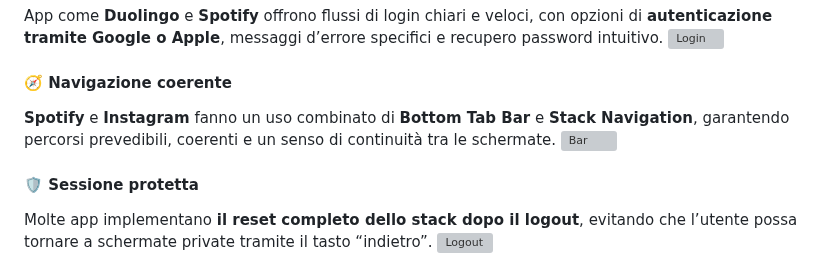
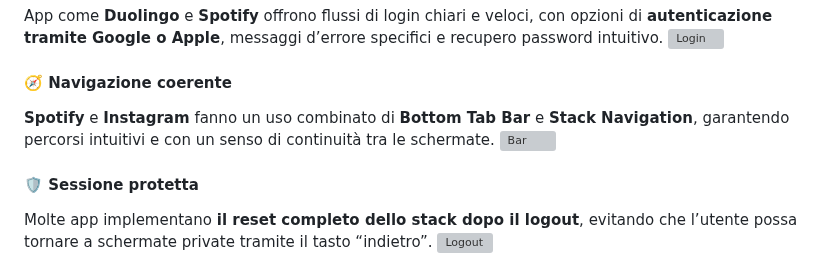
Before and after one commit to XxRettilexX/LosCerignolasCustom, a Markdown page: README.md, the part around the change. Rendered like a GitHub page; grey boxes are pictures that could not be loaded.

```diff
--- a/README.md
+++ b/README.md
@@ -222,8 +222,8 @@ App come **Duolingo** e **Spotify** offrono flussi di login chiari e veloci, con
 <img alt="Login" src="https://github.com/user-attachments/assets/7ea0feed-42cc-42e0-bd80-b058db81aadd" width="50%" />
 
 #### 🧭 Navigazione coerente
-**Spotify** e **Instagram** fanno un uso combinato di **Bottom Tab Bar** e **Stack Navigation**, garantendo percorsi prevedibili, coerenti e un senso di continuità tra le schermate.
-<img alt="Bar" src="https://github.com/user-attachments/assets/de301fb1-8f51-4038-a49c-3c5e553502fd" width="50%" />
+**Spotify** e **Instagram** fanno un uso combinato di **Bottom Tab Bar** e **Stack Navigation**, garantendo percorsi intuitivi e con un senso di continuità tra le schermate.
+<img with="30%" alt="Bar" src="https://github.com/user-attachments/assets/de301fb1-8f51-4038-a49c-3c5e553502fd" width="50%" />
 
 #### 🛡️ Sessione protetta
 Molte app implementano **il reset completo dello stack dopo il logout**, evitando che l’utente possa tornare a schermate private tramite il tasto “indietro”.
```
